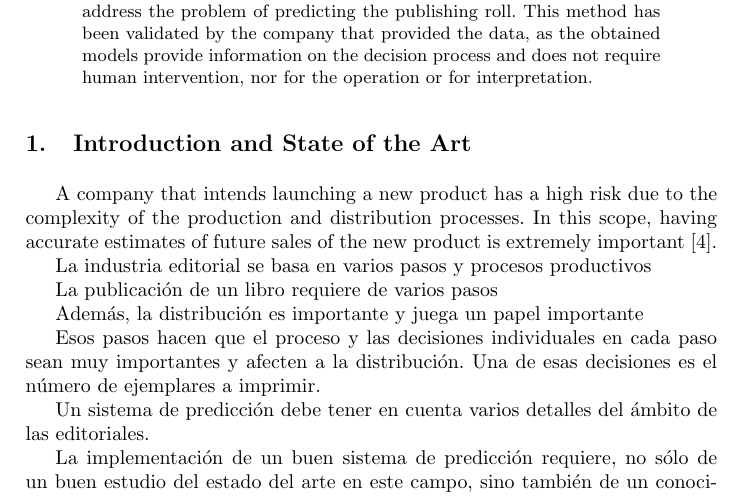
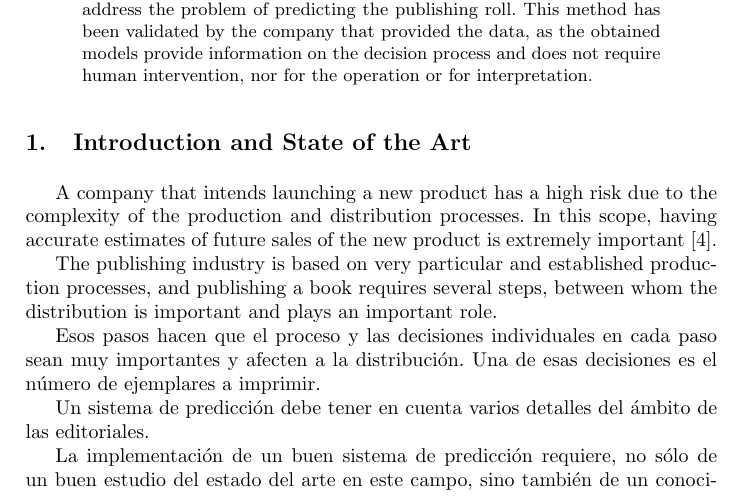
Before and after one commit to geneura-papers/2015_books, a LaTeX paper (paper.tex): part of page 1 of 6, cut so that both start at the same text. Compiled offline with pdfLaTeX; the source files are stored in an older character set and shown here as Unicode.

Commit message:
traduciendo

```diff
--- a/paper.tex
+++ b/paper.tex
@@ -66,11 +66,8 @@ This method has been validated by the company that provided the data, as the obt
 A company that intends launching a new product has a high risk due to the complexity of the production and distribution processes.
 In this scope, having accurate estimates of future sales of the new product is extremely important \cite{ChingChin2010}.
 
-La industria editorial se basa en varios pasos y procesos productivos
-
-La publicación de un libro requiere de varios pasos
-
-Además, la distribución es importante y juega un papel importante
+% La industria editorial se basa en varios pasos y procesos productivos / La publicación de un libro requiere de varios pasos / Además, la distribución es importante y juega un papel importante
+The publishing industry is based on very particular and established production processes, and publishing a book requires several steps, between whom the distribution is important and plays an important role.
 
 Esos pasos hacen que el proceso y las decisiones individuales en cada paso sean muy importantes y afecten a la distribución.
 Una de esas decisiones es el número de ejemplares a imprimir.
```
